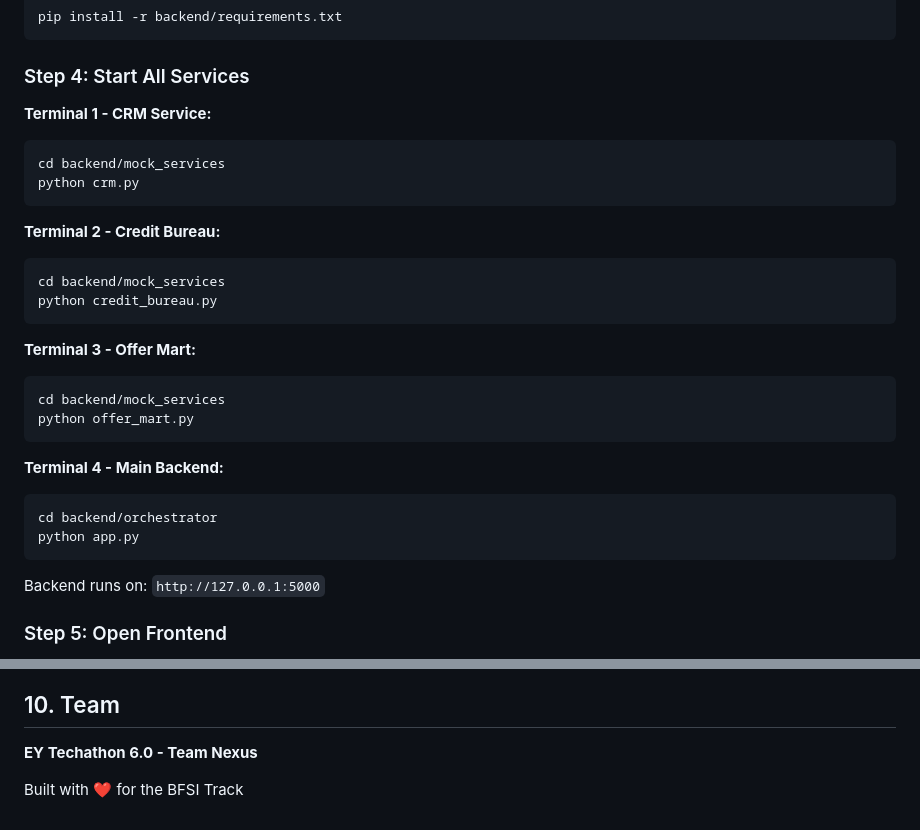
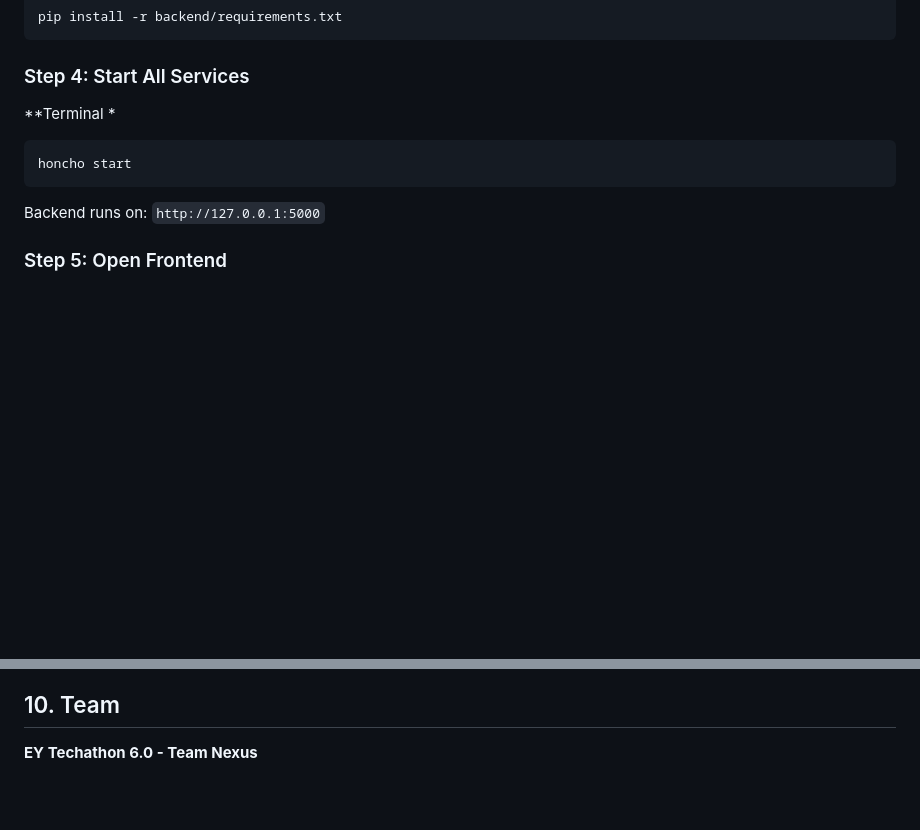
Before and after one commit to aarush-luthra/AI-Conversational-Loan-Agent, a Markdown page: README.md, 2 parts joined by grey strips. Drawn GitHub-style; blank space fills up the shorter version.

Commit message:
Update README to simplify service startup instructions
Removed instructions for starting mock services in multiple terminals.

````diff
--- a/README.md
+++ b/README.md
@@ -143,28 +143,9 @@ pip install -r backend/requirements.txt
 
 ### Step 4: Start All Services
 
-**Terminal 1 - CRM Service:**
+**Terminal *
 ```bash
-cd backend/mock_services
-python crm.py
-```
-
-**Terminal 2 - Credit Bureau:**
-```bash
-cd backend/mock_services
-python credit_bureau.py
-```
-
-**Terminal 3 - Offer Mart:**
-```bash
-cd backend/mock_services
-python offer_mart.py
-```
-
-**Terminal 4 - Main Backend:**
-```bash
-cd backend/orchestrator
-python app.py
+honcho start
 ```
 
 Backend runs on: `http://127.0.0.1:5000`
@@ -273,5 +254,3 @@ FormData:
 ## 10. Team
 
 **EY Techathon 6.0 - Team Nexus**
-
-Built with ❤️ for the BFSI Track
````
